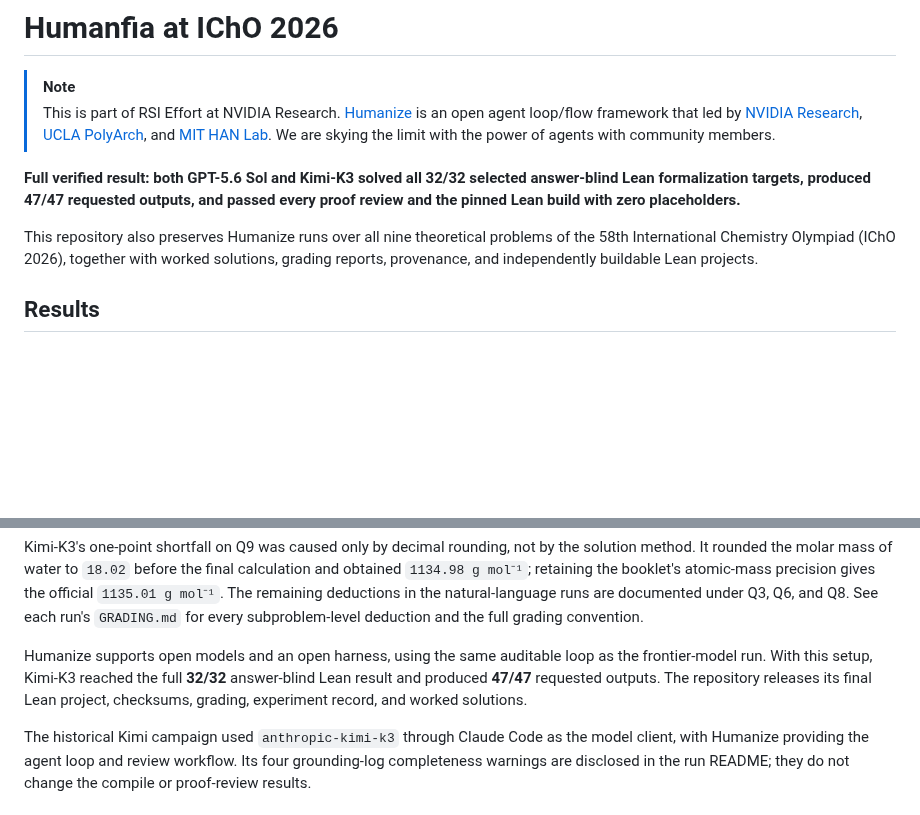
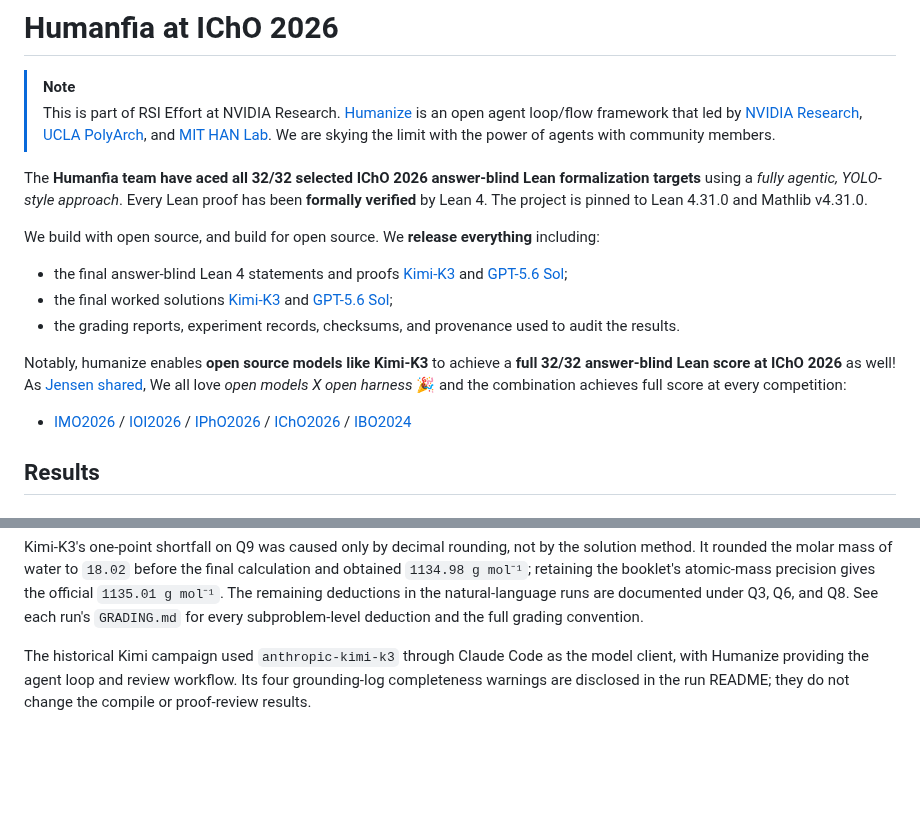
Before and after one commit to humanfia/hoa, a Markdown page: icho2026/README.md, 2 parts joined by grey strips. GitHub-like rendering; blank space fills up the shorter version.

Commit message:
Align README opening with IMO format

```diff
--- a/icho2026/README.md
+++ b/icho2026/README.md
@@ -3,14 +3,16 @@
 > [!NOTE]
 > This is part of RSI Effort at NVIDIA Research. [Humanize](https://github.com/humanfia/humanize2) is an open agent loop/flow framework that led by [NVIDIA Research](https://www.nvidia.com/en-us/research), [UCLA PolyArch](https://polyarch.cs.ucla.edu), and [MIT HAN Lab](https://hanlab.mit.edu). We are skying the limit with the power of agents with community members.
 
-**Full verified result: both GPT-5.6 Sol and Kimi-K3 solved all 32/32 selected
-answer-blind Lean formalization targets, produced 47/47 requested outputs, and
-passed every proof review and the pinned Lean build with zero placeholders.**
+The **Humanfia team have aced all 32/32 selected IChO 2026 answer-blind Lean formalization targets** using a *fully agentic, YOLO-style approach*. Every Lean proof has been **formally verified** by Lean 4. The project is pinned to Lean 4.31.0 and Mathlib v4.31.0.
 
-This repository also preserves Humanize runs over all nine theoretical
-problems of the 58th International Chemistry Olympiad (IChO 2026), together
-with worked solutions, grading reports, provenance, and independently
-buildable Lean projects.
+We build with open source, and build for open source. We **release everything** including:
+* the final answer-blind Lean 4 statements and proofs [Kimi-K3](./kimi-k3-answer-blind) and [GPT-5.6 Sol](./gpt-5.6-sol-answer-blind);
+* the final worked solutions [Kimi-K3](./kimi-k3-max/solutions) and [GPT-5.6 Sol](./gpt-5.6-sol-max/solutions);
+* the grading reports, experiment records, checksums, and provenance used to audit the results.
+
+Notably, humanize enables **open source models like Kimi-K3** to achieve a **full 32/32 answer-blind Lean score at IChO 2026** as well! As [Jensen shared](https://x.com/JensenHuang/status/2080643682408321103), We all love _open models X open harness_ 🎉 and the combination achieves full score at every competition:
+* [IMO2026](https://github.com/humanfia/imo2026) / [IOI2026](https://github.com/humanfia/ioi2026) / [IPhO2026](https://github.com/humanfia/ipho2026) / [IChO2026](https://github.com/humanfia/icho2026) / [IBO2024](https://github.com/humanfia/ibo2024)
+
 
 ## Results
 
@@ -48,12 +50,6 @@ atomic-mass precision gives the official `1135.01 g mol⁻¹`. The remaining
 deductions in the natural-language runs are documented under Q3, Q6, and Q8.
 See each run's `GRADING.md` for every subproblem-level deduction and the full
 grading convention.
-
-Humanize supports open models and an open harness, using the same auditable
-loop as the frontier-model run. With this setup, Kimi-K3 reached the full
-**32/32** answer-blind Lean result and produced **47/47** requested outputs. The
-repository releases its final Lean project, checksums, grading, experiment
-record, and worked solutions.
 
 The historical Kimi campaign used `anthropic-kimi-k3` through Claude Code as
 the model client, with Humanize providing the agent loop and review workflow.
```
